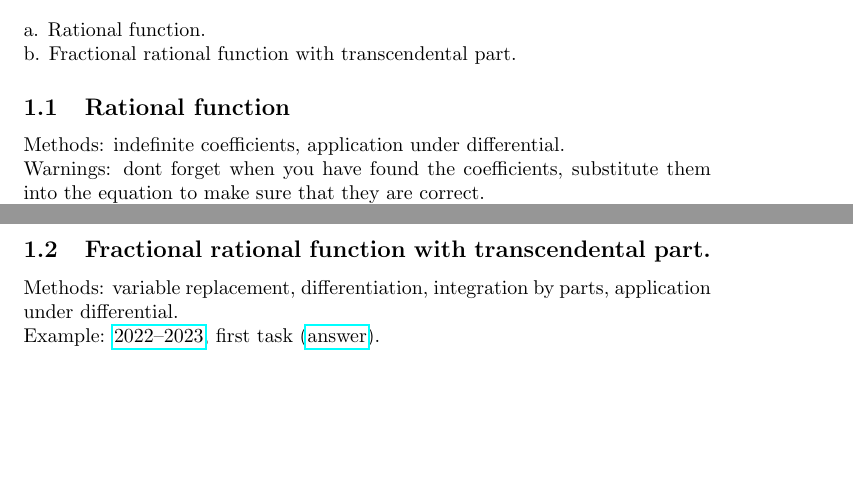
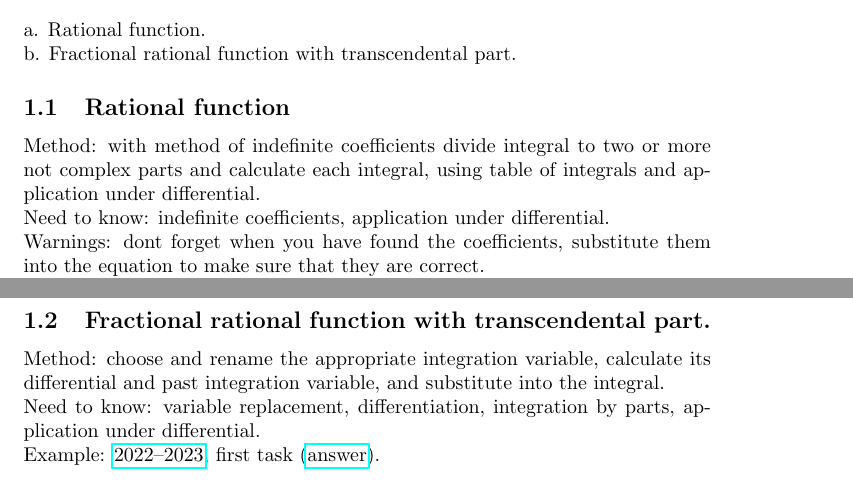
Before and after one commit to artemovchinnikovv/mathanwr, a LaTeX document (mathanwr.tex): two parts of pages 1 and 2 of 12, joined at a grey line, cut so that both start at the same text, the shorter picture padded with empty space. Compiled offline with pdfLaTeX.

Commit message:
Update mathanwr.tex

```diff
--- a/mathanwr.tex
+++ b/mathanwr.tex
@@ -11,8 +11,8 @@ a. Rational function. \\
 b. Fractional rational function with transcendental part.
 
 \subsection{Rational function}
-
-Methods: indefinite coefficients, application under differential. \\
+Method: with method of indefinite coefficients divide integral to two or more not complex parts and calculate each integral, using table of integrals and application under differential. \\
+Need to know: indefinite coefficients, application under differential. \\
 Warnings: dont forget when you have found the coefficients, substitute them into the equation to make sure that they are correct. \\
 Example: \href{https://old.mipt.ru/education/chair/mathematics/exams/exams/2022-23/%D0%9C%D0%90%D0%98%D0%B8%D0%A0_%D0%92_23.pdf}{2022–2023}, first task (\href{https://old.mipt.ru/education/chair/mathematics/exams/exams/2022-23/%D0%9C%D0%90%D0%98%D0%B8%D0%A0_%D0%92_23%D0%BE%D1%82%D0%B2%D0%B5%D1%82%D1%8B.pdf}{answer}).
 
@@ -66,7 +66,8 @@ Example: \href{https://old.mipt.ru/education/chair/mathematics/exams/exams/2022-
 
 \subsection{Fractional rational function with transcendental part.}
 
-Methods: variable replacement, differentiation, integration by parts, application under differential. \\
+Method: choose and rename the appropriate integration variable, calculate its differential and past integration variable, and substitute into the integral. \\
+Need to know: variable replacement, differentiation, integration by parts, application under differential. \\
 Example: \href{https://old.mipt.ru/education/chair/mathematics/exams/exams/2022-23/%D0%9C%D0%90%D0%98%D0%B8%D0%A0_%D0%92_23.pdf}{2022–2023}, first task (\href{https://old.mipt.ru/education/chair/mathematics/exams/exams/2022-23/%D0%9C%D0%90%D0%98%D0%B8%D0%A0_%D0%92_23%D0%BE%D1%82%D0%B2%D0%B5%D1%82%D1%8B.pdf}{answer}).
 
 \begin{equation}
```
